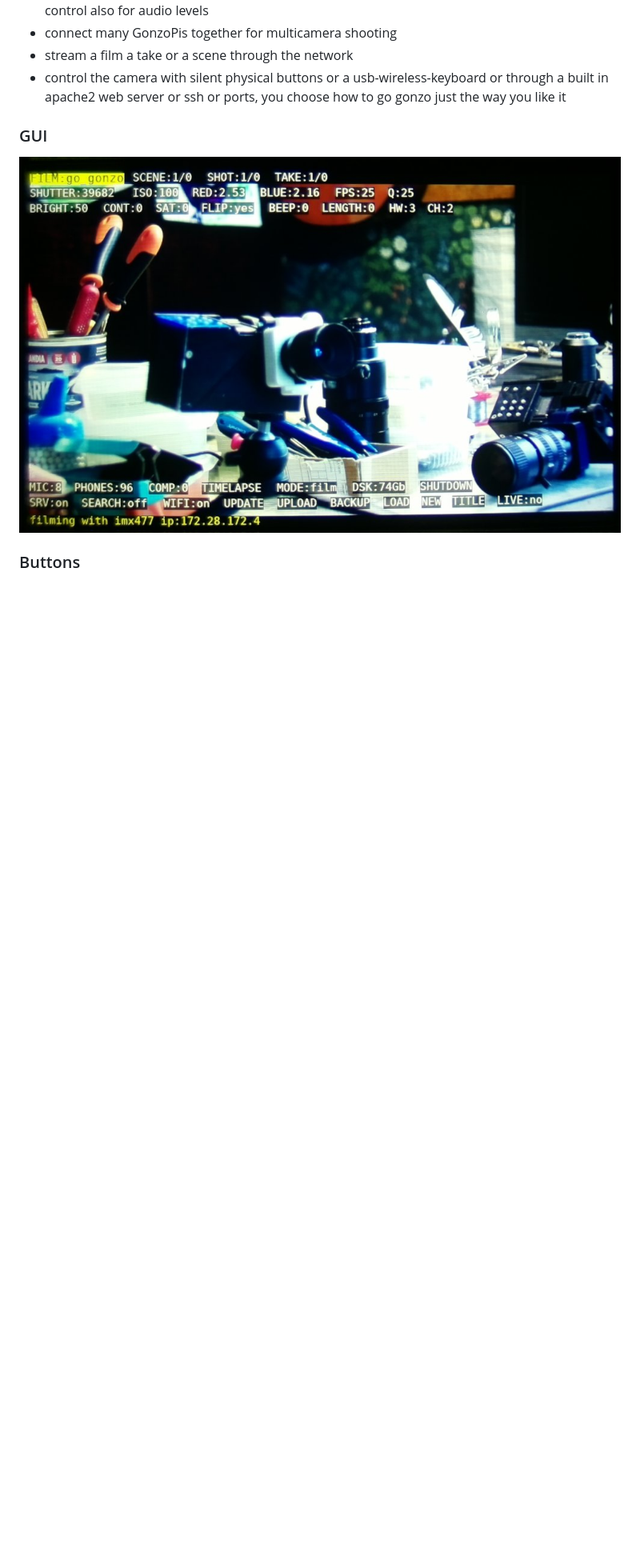
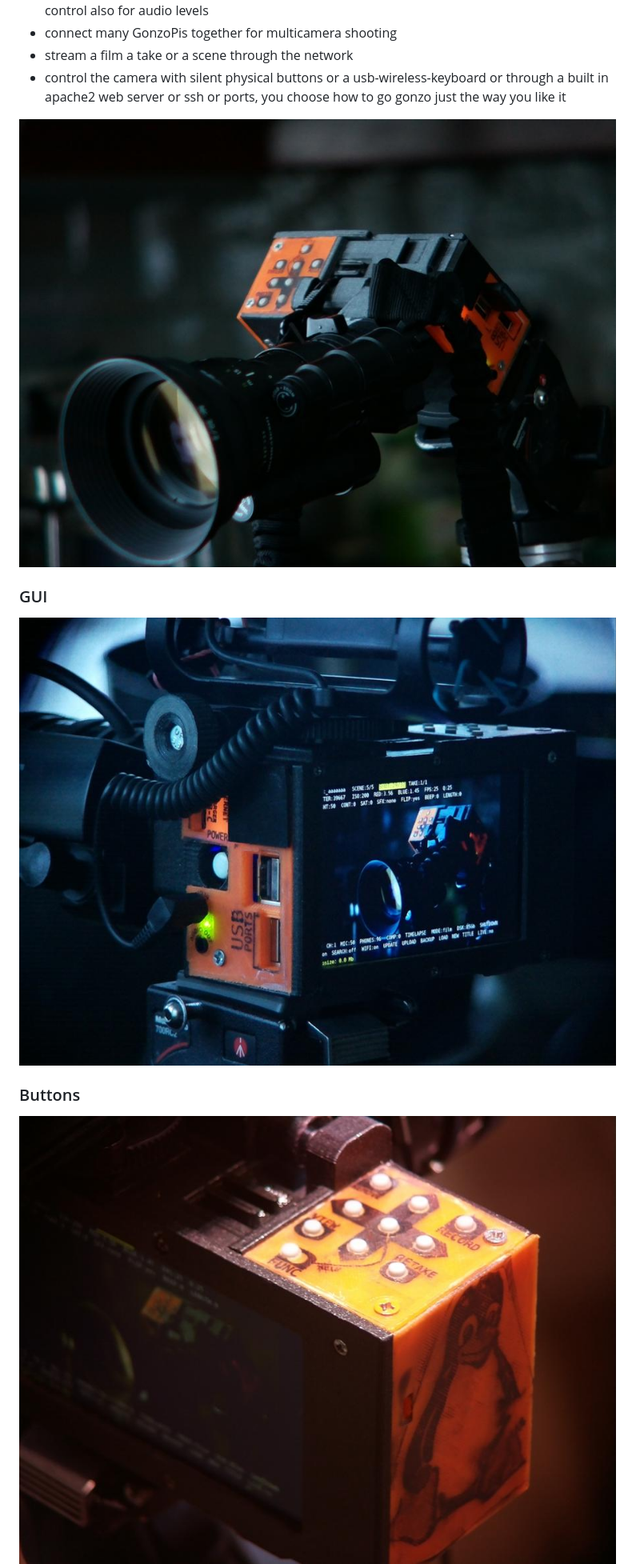
Before and after one commit to rbckman/gonzopi, a Markdown page: README.md, the part around the change printed below. Shown: that part at 80% size. Drawn GitHub-style; pictures changed too: extras/gonzopi-01.jpeg (added), extras/gonzopi-02.jpeg (added), extras/gonzopi-04.jpeg (added); blank space fills up the shorter version.

```diff
--- a/README.md
+++ b/README.md
@@ -23,10 +16,14 @@ Software
 - stream a film a take or a scene through the network
 - control the camera with silent physical buttons or a usb-wireless-keyboard or through a built in apache2 web server or ssh or ports, you choose how to go gonzo just the way you like it
 
+
+![Gonzopi](/extras/gonzopi-01.jpeg)
+
 ### GUI
-![GUI](/extras/gonzopi-gui.jpeg)
+![Gonzopi](/extras/gonzopi-02.jpeg)
 
 ### Buttons
+![Gonzopi](/extras/gonzopi-04.jpeg)
 ![Buttons](/extras/buttons.png)
 
 Installing
```
Also changed, not shown: other parts of README.md (+12 -9 lines), extras/gonzopi-03.jpeg (added), extras/gonzopi-05.jpeg (added).
